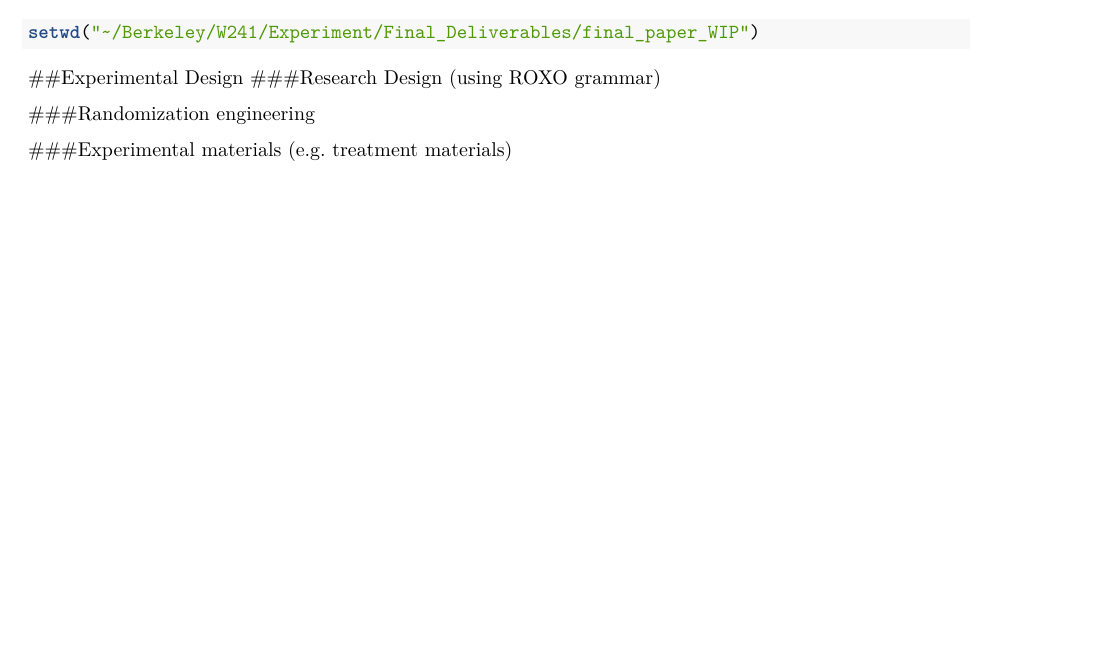
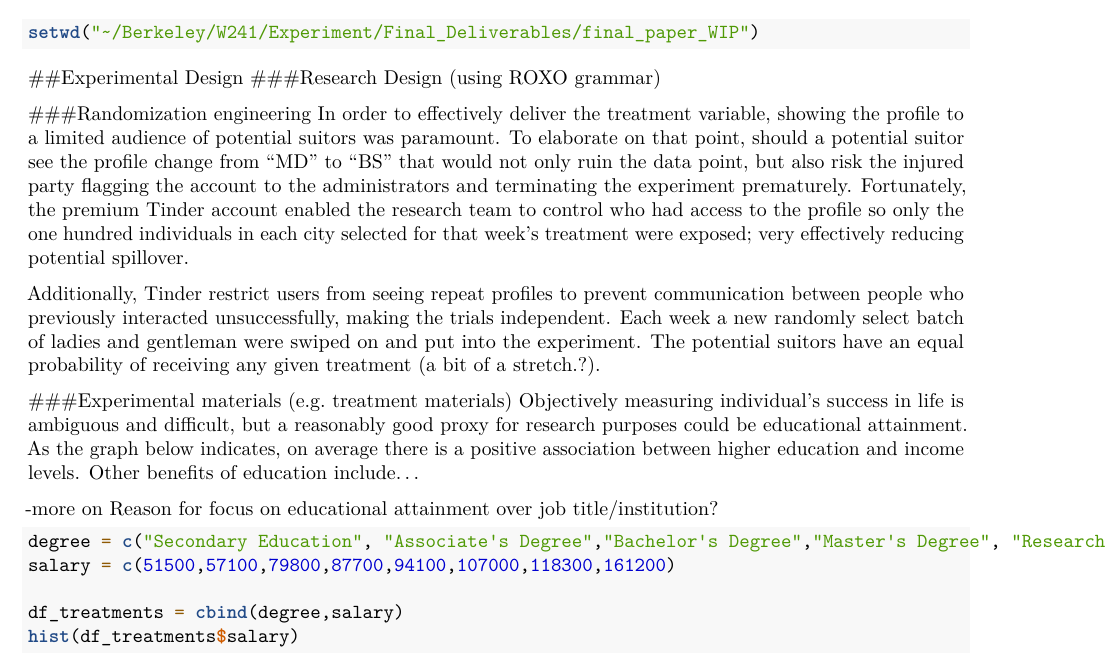
Before and after one commit to jphilippou27/Experiments_causality_final_project, an R Markdown document (Final_Deliverables/final_paper_WIP/Final_report-Dating_Experiment.Rmd): part of the page, cut so that both start at the same text, the shorter picture padded with empty space. Rendered offline with R 4.5, knitr and Pandoc, then LaTeX, with nearby package versions; some code elsewhere in the file could not run offline.

Commit message:
super rough first pass at randomization and treatment

````diff
--- a/Final_Deliverables/final_paper_WIP/Final_report-Dating_Experiment.Rmd
+++ b/Final_Deliverables/final_paper_WIP/Final_report-Dating_Experiment.Rmd
@@ -20,3 +20,19 @@ setwd("~/Berkeley/W241/Experiment/Final_Deliverables/final_paper_WIP")
 
 
 ###Randomization engineering
+In order to effectively deliver the treatment variable, showing the profile to a limited audience of potential suitors was paramount. To elaborate on that point, should a potential suitor see the profile change from "MD" to "BS" that would not only ruin the data point, but also risk the injured party flagging the account to the administrators and terminating the experiment prematurely. Fortunately, the premium Tinder account enabled the research team to control who had access to the profile so only the one hundred individuals in each city selected for that week's treatment were exposed; very effectively reducing potential spillover.
+
+Additionally, Tinder restrict users from seeing repeat profiles to prevent communication between people who previously interacted unsuccessfully, making the trials independent. Each week a new randomly select batch of ladies and gentleman were swiped on and put into the experiment. The potential suitors have an equal probability of receiving any given treatment (a bit of a stretch.?).
+
+
+###Experimental materials (e.g. treatment materials)
+Objectively measuring individual's success in life is ambiguous and difficult, but a reasonably good proxy for research purposes could be educational attainment.  As the graph below indicates, on average there is a positive association between higher education and income levels. Other benefits of education include...
+
+-more on Reason for focus on educational attainment over job title/institution?
+
+```{r}
+degree = c("Secondary Education", "Associate's Degree","Bachelor's Degree","Master's Degree", "Research Doctorate","Doctor of Law", "MBA", "Doctor of Medicine" )
+salary = c(51500,57100,79800,87700,94100,107000,118300,161200)
+
+df_treatments = cbind(degree,salary)
+hist(df_treatments$salary)
@@ -23,7 +46,9 @@ setwd("~/Berkeley/W241/Experiment/Final_Deliverables/final_paper_WIP")
 
 
 
-###Experimental materials (e.g. treatment materials)
+
+The research team was particularly interested in the difference between the impact of having a Medical Degree versus having a Research Degree. Both degrees require about five years to obtain, however there is significant difference in earnings potential.
+
 
 
 ###Measurement of variables
````
Also changed, not shown: Final_Deliverables/final_paper_WIP/sample_profile.JPG (added), Final_Deliverables/final_paper_WIP/Final_report-Dating_Experiment.Rmd (7 more changed lines).
